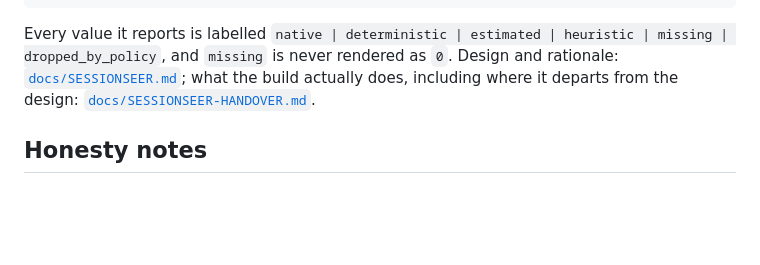
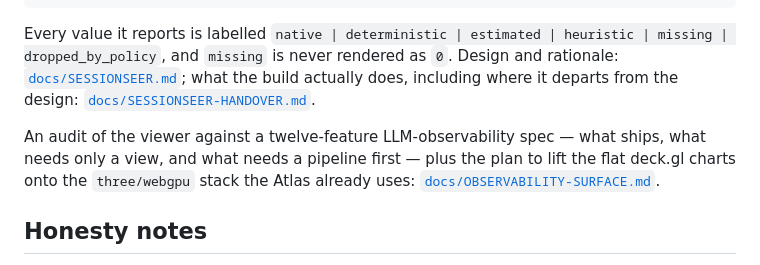
Before and after one commit to charbelmalo/nebulai, a Markdown page: README.md, the part around the change. Rendered like a GitHub page; blank space fills up the shorter version.

```diff
--- a/README.md
+++ b/README.md
@@ -228,6 +228,11 @@ heuristic | missing | dropped_by_policy`, and `missing` is never rendered as
 the build actually does, including where it departs from the design:
 [`docs/SESSIONSEER-HANDOVER.md`](docs/SESSIONSEER-HANDOVER.md).
 
+An audit of the viewer against a twelve-feature LLM-observability spec — what
+ships, what needs only a view, and what needs a pipeline first — plus the plan
+to lift the flat deck.gl charts onto the `three/webgpu` stack the Atlas already
+uses: [`docs/OBSERVABILITY-SURFACE.md`](docs/OBSERVABILITY-SURFACE.md).
+
 ## Honesty notes
 
 - **Plan C's geometry is the model's own** (embedding rows). For Plans A/B, laying points out by *label* embeddings shows the label-embedder's semantics, not the model's — the viewer will expose both projections (decoder-direction vs label space) as a toggle.
```
Also changed, not shown: docs/OBSERVABILITY-SURFACE.md (added, +220 -0 lines).
